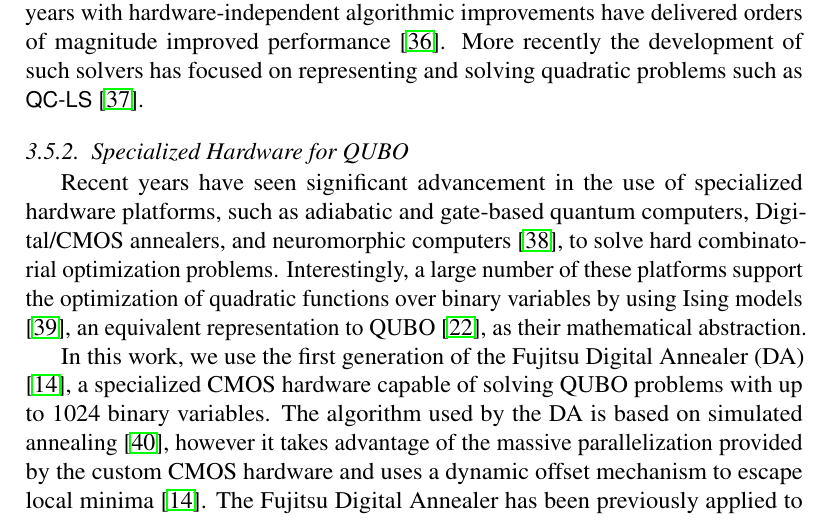
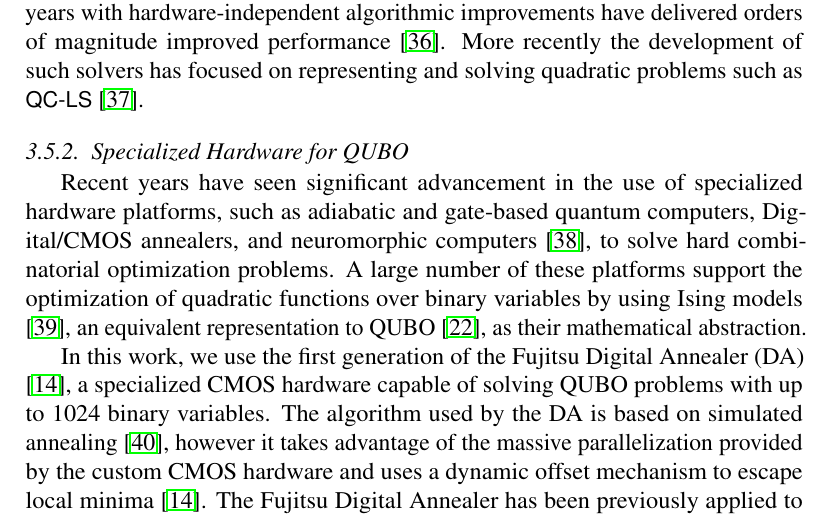
Before and after one commit to ArikSenderovich1983/WFLO, a LaTeX paper (Jason.tex): part of page 12 of 27, cut so that both start at the same text. Compiled offline with pdfLaTeX.

Commit message:
Small update

```diff
--- a/Jason.tex
+++ b/Jason.tex
@@ -714,7 +714,7 @@ Commercial MIP solvers have seen extensive development over the past 20 years wi
 
 \subsubsection{Specialized Hardware for QUBO}
 
-Recent years have seen significant advancement in the use of specialized hardware platforms, such as adiabatic and gate-based quantum computers, Digital/CMOS annealers, and neuromorphic computers \cite{coffrin2019evaluating}, to solve hard combinatorial optimization problems. Interestingly, a large number of these platforms support the optimization of quadratic functions over binary variables by using Ising models \cite{johnson2011quantum}, an equivalent representation to QUBO \cite{bian2010ising}, as their mathematical abstraction.
+Recent years have seen significant advancement in the use of specialized hardware platforms, such as adiabatic and gate-based quantum computers, Digital/CMOS annealers, and neuromorphic computers \cite{coffrin2019evaluating}, to solve hard combinatorial optimization problems. A large number of these platforms support the optimization of quadratic functions over binary variables by using Ising models \cite{johnson2011quantum}, an equivalent representation to QUBO \cite{bian2010ising}, as their mathematical abstraction.
 
 In this work, we use the first generation of the Fujitsu Digital Annealer (DA) \cite{aramon2019physics}, a specialized CMOS hardware capable of solving QUBO problems with up to 1024 binary variables. The algorithm used by the DA is based on simulated annealing \cite{kirkpatrick1983optimization}, however it takes advantage of the massive parallelization provided by the custom CMOS hardware and uses a dynamic offset mechanism to escape local minima \cite{aramon2019physics}. The Fujitsu Digital Annealer has been previously applied to variety of problems in different research areas such as machine learning \cite{cohen2020ising,salehinejad2019ising} and communication \cite{naghsh2019digitally,rahman2019ising}.
 
```
